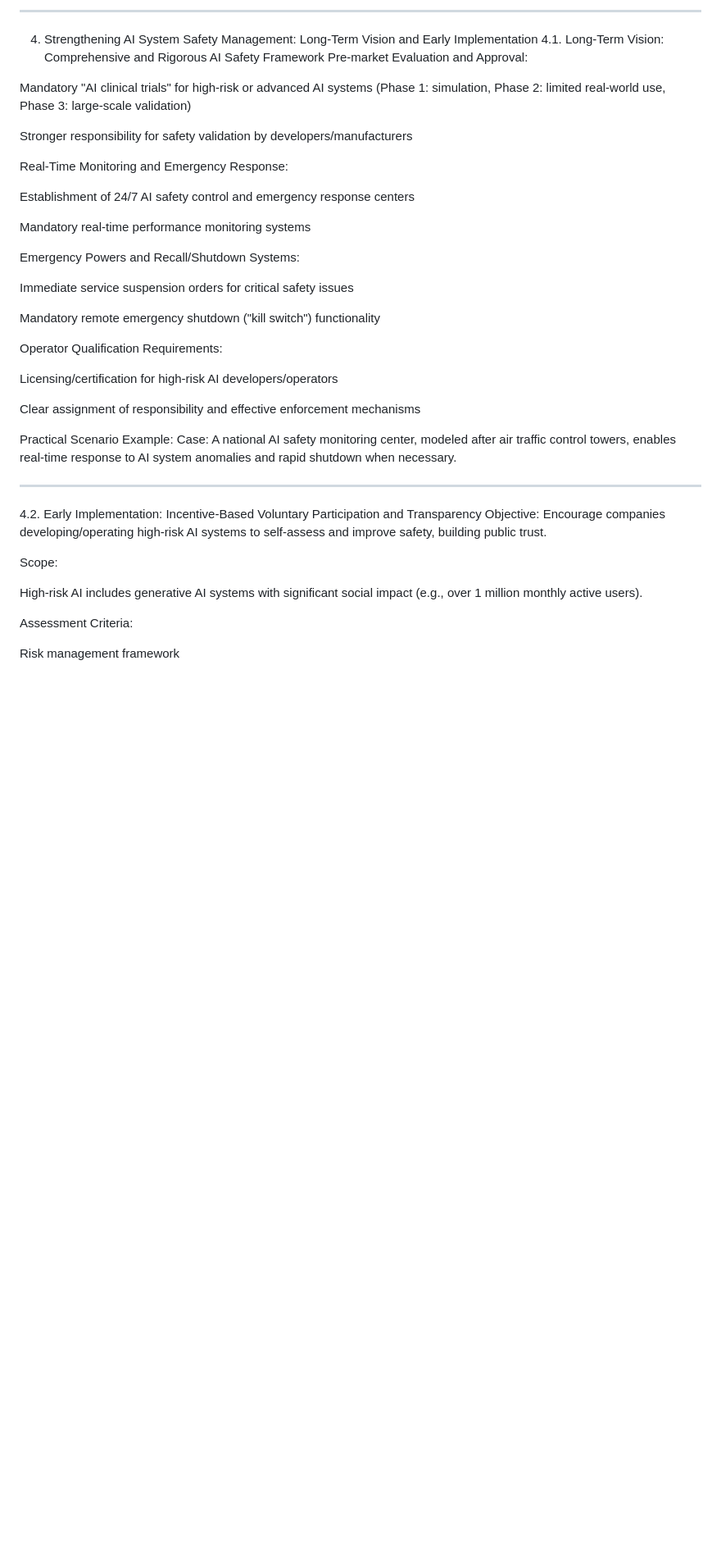
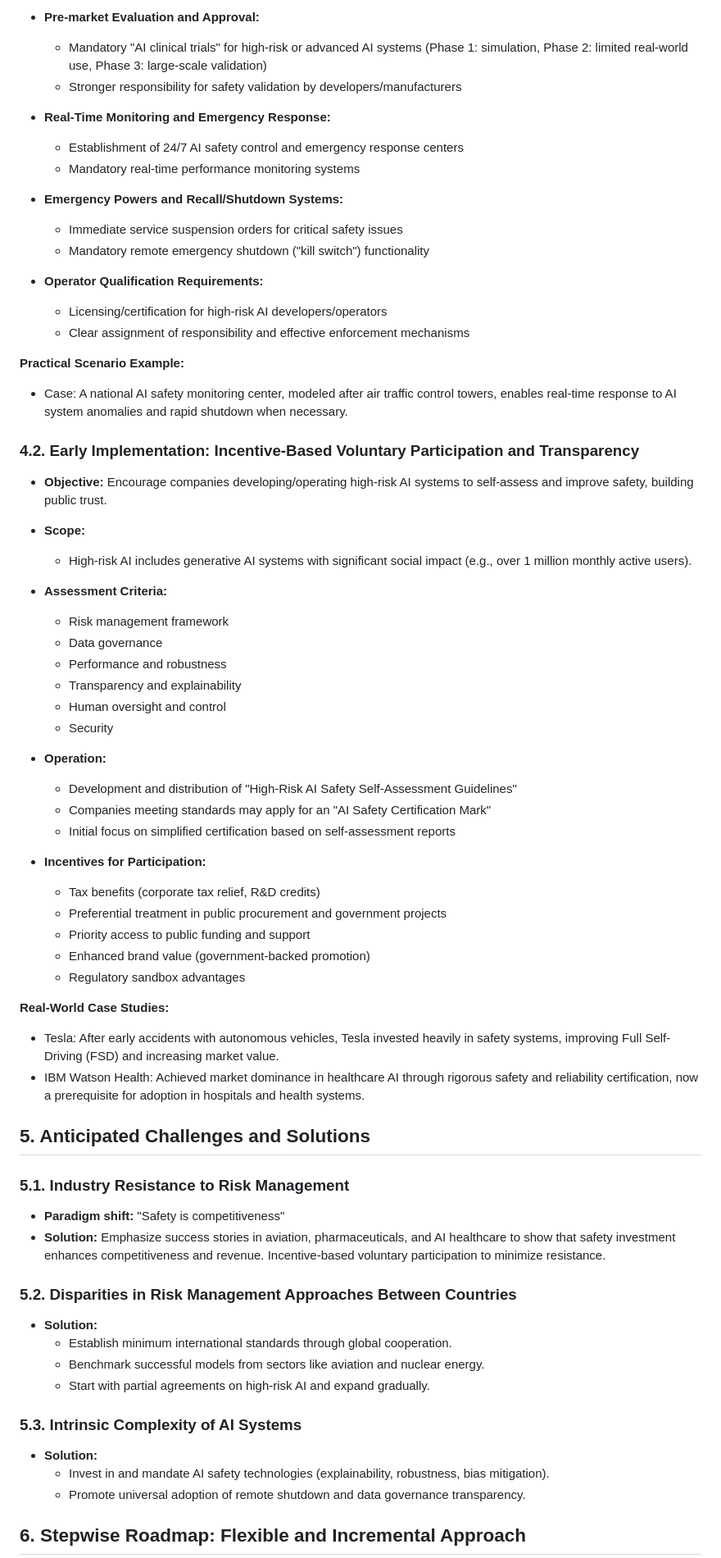
Before and after one commit to Psidt/Team-eclipse, a Markdown page: README.md, the part around one of its changes. Shown at 82% size. Rendered like a GitHub page; blank space fills up the shorter version.

```diff
--- a/README.md
+++ b/README.md
@@ -56,45 +53,73 @@ Traditional industries employ a "life cycle management" principle with multi-lay
 
----
+- **Pre-market Evaluation and Approval:**
+  - Mandatory "AI clinical trials" for high-risk or advanced AI systems (Phase 1: simulation, Phase 2: limited real-world use, Phase 3: large-scale validation)
+  - Stronger responsibility for safety validation by developers/manufacturers
 
-4. Strengthening AI System Safety Management: Long-Term Vision and Early Implementation
-4.1. Long-Term Vision: Comprehensive and Rigorous AI Safety Framework
-Pre-market Evaluation and Approval:
+- **Real-Time Monitoring and Emergency Response:**
+  - Establishment of 24/7 AI safety control and emergency response centers
+  - Mandatory real-time performance monitoring systems
 
-Mandatory "AI clinical trials" for high-risk or advanced AI systems (Phase 1: simulation, Phase 2: limited real-world use, Phase 3: large-scale validation)
+- **Emergency Powers and Recall/Shutdown Systems:**
+  - Immediate service suspension orders for critical safety issues
+  - Mandatory remote emergency shutdown ("kill switch") functionality
 
-Stronger responsibility for safety validation by developers/manufacturers
+- **Operator Qualification Requirements:**
+  - Licensing/certification for high-risk AI developers/operators
+  - Clear assignment of responsibility and effective enforcement mechanisms
 
-Real-Time Monitoring and Emergency Response:
+**Practical Scenario Example:**
+- Case: A national AI safety monitoring center, modeled after air traffic control towers, enables real-time response to AI system anomalies and rapid shutdown when necessary.
 
-Establishment of 24/7 AI safety control and emergency response centers
+### 4.2. Early Implementation: Incentive-Based Voluntary Participation and Transparency
 
-Mandatory real-time performance monitoring systems
+- **Objective:** Encourage companies developing/operating high-risk AI systems to self-assess and improve safety, building public trust.
 
-Emergency Powers and Recall/Shutdown Systems:
+- **Scope:**
+  - High-risk AI includes generative AI systems with significant social impact (e.g., over 1 million monthly active users).
 
-Immediate service suspension orders for critical safety issues
+- **Assessment Criteria:**
+  - Risk management framework
+  - Data governance
+  - Performance and robustness
+  - Transparency and explainability
+  - Human oversight and control
+  - Security
 
-Mandatory remote emergency shutdown ("kill switch") functionality
+- **Operation:**
+  - Development and distribution of "High-Risk AI Safety Self-Assessment Guidelines"
+  - Companies meeting standards may apply for an "AI Safety Certification Mark"
+  - Initial focus on simplified certification based on self-assessment reports
 
-Operator Qualification Requirements:
+- **Incentives for Participation:**
+  - Tax benefits (corporate tax relief, R&D credits)
+  - Preferential treatment in public procurement and government projects
+  - Priority access to public funding and support
+  - Enhanced brand value (government-backed promotion)
+  - Regulatory sandbox advantages
 
-Licensing/certification for high-risk AI developers/operators
+**Real-World Case Studies:**
+- Tesla: After early accidents with autonomous vehicles, Tesla invested heavily in safety systems, improving Full Self-Driving (FSD) and increasing market value.
+- IBM Watson Health: Achieved market dominance in healthcare AI through rigorous safety and reliability certification, now a prerequisite for adoption in hospitals and health systems.
 
-Clear assignment of responsibility and effective enforcement mechanisms
+## 5. Anticipated Challenges and Solutions
 
-Practical Scenario Example:
-Case: A national AI safety monitoring center, modeled after air traffic control towers, enables real-time response to AI system anomalies and rapid shutdown when necessary.
+### 5.1. Industry Resistance to Risk Management
 
----
+- **Paradigm shift:** "Safety is competitiveness"
+- **Solution:** Emphasize success stories in aviation, pharmaceuticals, and AI healthcare to show that safety investment enhances competitiveness and revenue. Incentive-based voluntary participation to minimize resistance.
 
-4.2. Early Implementation: Incentive-Based Voluntary Participation and Transparency
-Objective: Encourage companies developing/operating high-risk AI systems to self-assess and improve safety, building public trust.
+### 5.2. Disparities in Risk Management Approaches Between Countries
 
-Scope:
+- **Solution:**
+  - Establish minimum international standards through global cooperation.
+  - Benchmark successful models from sectors like aviation and nuclear energy.
+  - Start with partial agreements on high-risk AI and expand gradually.
 
-High-risk AI includes generative AI systems with significant social impact (e.g., over 1 million monthly active users).
+### 5.3. Intrinsic Complexity of AI Systems
 
-Assessment Criteria:
+- **Solution:**
+  - Invest in and mandate AI safety technologies (explainability, robustness, bias mitigation).
+  - Promote universal adoption of remote shutdown and data governance transparency.
 
-Risk management framework
+## 6. Stepwise Roadmap: Flexible and Incremental Approach
 
```
Also changed, not shown: other parts of README.md (+59 -135 lines).
